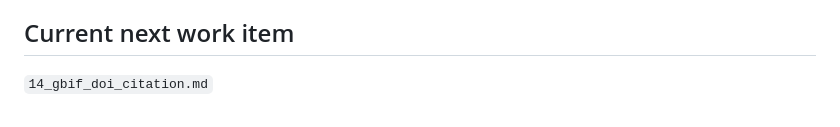
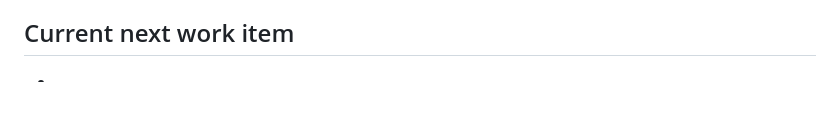
Before and after one commit to ABiatov/dwca-cloud-geospatial, a Markdown page: .codex/prompts/dev_flow_description.md, the part around the change. Rendered like a GitHub page; blank space fills up the shorter version.

```diff
--- a/.codex/prompts/dev_flow_description.md
+++ b/.codex/prompts/dev_flow_description.md
@@ -71,4 +71,4 @@ At the end of each prompt:
 
 ## Current next work item
 
-`14_gbif_doi_citation.md`
+-
```
